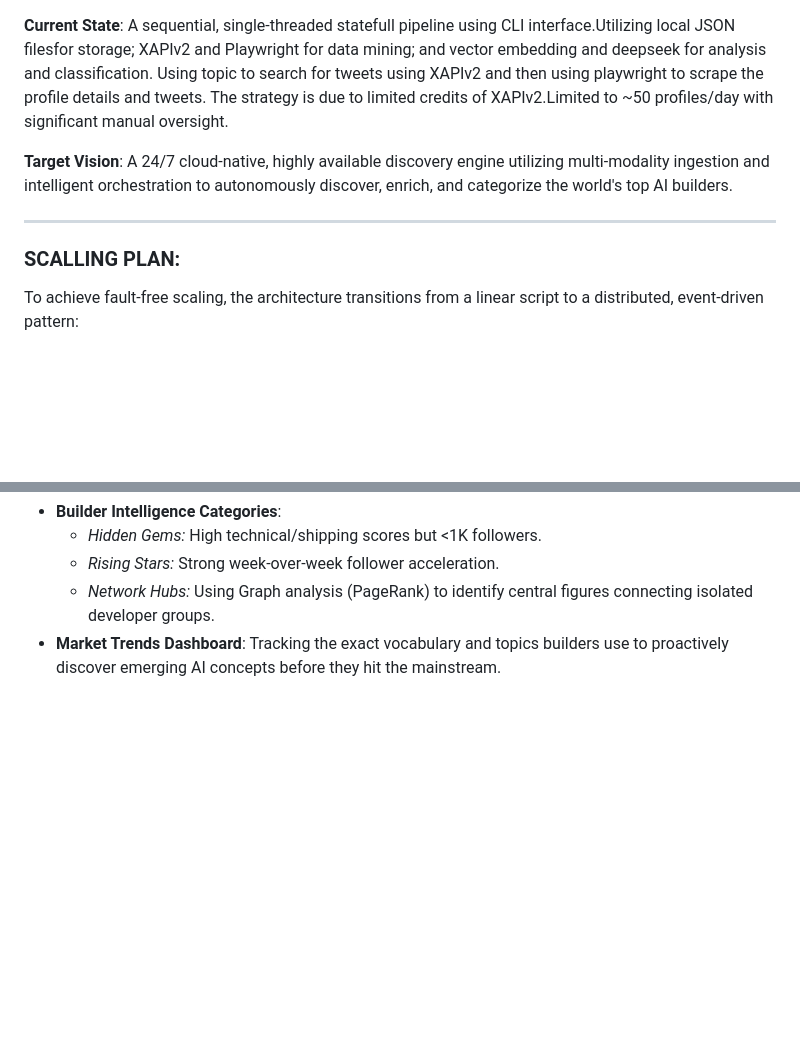
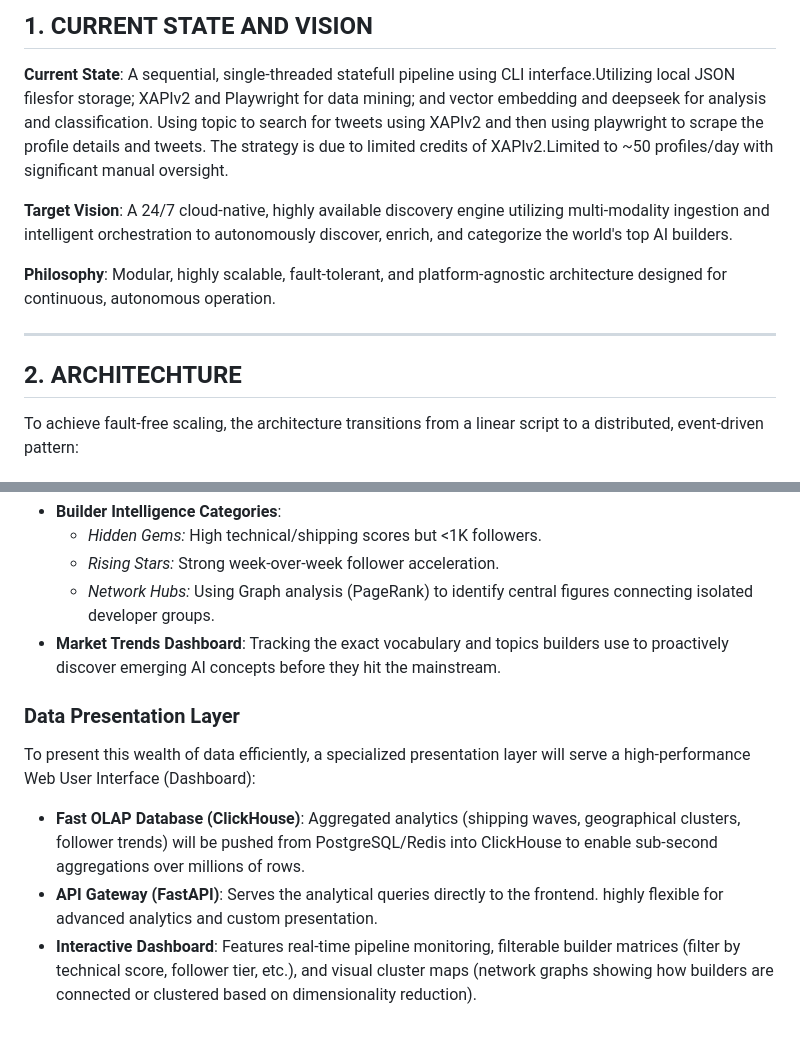
Before and after one commit to NurAlif/xacquisitor, a Markdown page: scaling-write-up.md, 2 parts joined by grey strips. GitHub-like rendering; blank space fills up the shorter version.

```diff
--- a/scaling-write-up.md
+++ b/scaling-write-up.md
@@ -1,11 +1,13 @@
-
+## 1. CURRENT STATE AND VISION
 **Current State**: A sequential, single-threaded statefull pipeline using CLI interface.Utilizing local JSON filesfor storage; XAPIv2 and Playwright for data mining; and vector embedding and deepseek for analysis and classification. Using topic to search for tweets using XAPIv2 and then using playwright to scrape the profile details and tweets. The strategy is due to limited credits of XAPIv2.Limited to ~50 profiles/day with significant manual oversight.
 
 **Target Vision**: A 24/7 cloud-native, highly available discovery engine utilizing multi-modality ingestion and intelligent orchestration to autonomously discover, enrich, and categorize the world's top AI builders.
 
+**Philosophy**: Modular, highly scalable, fault-tolerant, and platform-agnostic architecture designed for continuous, autonomous operation.
+
 ---
 
-### SCALLING PLAN:
+## 2. ARCHITECHTURE
 
 To achieve fault-free scaling, the architecture transitions from a linear script to a distributed, event-driven pattern:
 
@@ -49,3 +61,9 @@ With ingestion scaled, the value comes from connecting disparate data points to
   - *Rising Stars:* Strong week-over-week follower acceleration.
   - *Network Hubs:* Using Graph analysis (PageRank) to identify central figures connecting isolated developer groups.
 - **Market Trends Dashboard**: Tracking the exact vocabulary and topics builders use to proactively discover emerging AI concepts before they hit the mainstream.
+
+### Data Presentation Layer
+To present this wealth of data efficiently, a specialized presentation layer will serve a high-performance Web User Interface (Dashboard):
+- **Fast OLAP Database (ClickHouse)**: Aggregated analytics (shipping waves, geographical clusters, follower trends) will be pushed from PostgreSQL/Redis into ClickHouse to enable sub-second aggregations over millions of rows.
+- **API Gateway (FastAPI)**: Serves the analytical queries directly to the frontend. highly flexible for advanced analytics and custom presentation.
+- **Interactive Dashboard**: Features real-time pipeline monitoring, filterable builder matrices (filter by technical score, follower tier, etc.), and visual cluster maps (network graphs showing how builders are connected or clustered based on dimensionality reduction).
```
Also changed, not shown: other parts of scaling-write-up.md (+20 -10 lines).
